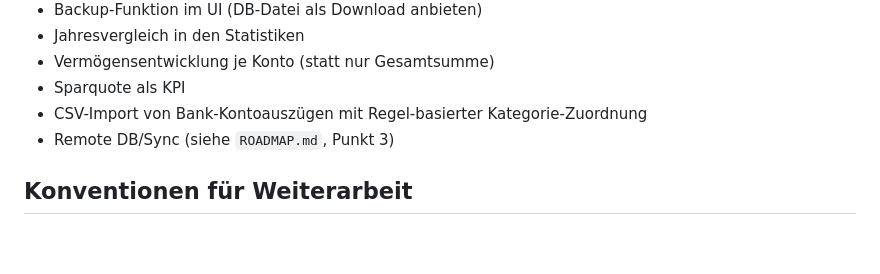
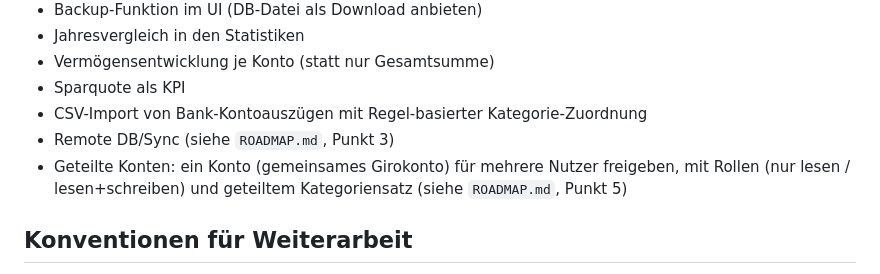
Before and after one commit to gromran/Klarcash, a Markdown page: PROJECT.md, the part around the change. Rendered like a GitHub page; blank space fills up the shorter version.

```diff
--- a/PROJECT.md
+++ b/PROJECT.md
@@ -285,6 +285,9 @@ Aus einer früheren Ideensammlung im Chat, noch nicht umgesetzt:
 - Sparquote als KPI
 - CSV-Import von Bank-Kontoauszügen mit Regel-basierter Kategorie-Zuordnung
 - Remote DB/Sync (siehe `ROADMAP.md`, Punkt 3)
+- Geteilte Konten: ein Konto (gemeinsames Girokonto) für mehrere Nutzer
+  freigeben, mit Rollen (nur lesen / lesen+schreiben) und geteiltem
+  Kategoriensatz (siehe `ROADMAP.md`, Punkt 5)
 
 ## Konventionen für Weiterarbeit
 
```
Also changed, not shown: ROADMAP.md (+75 -1 lines).
